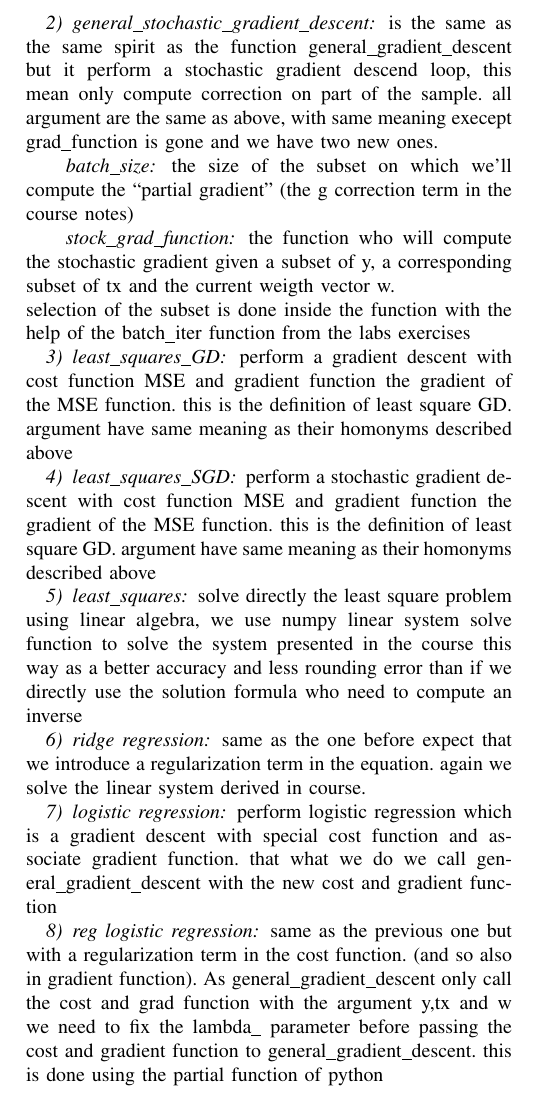
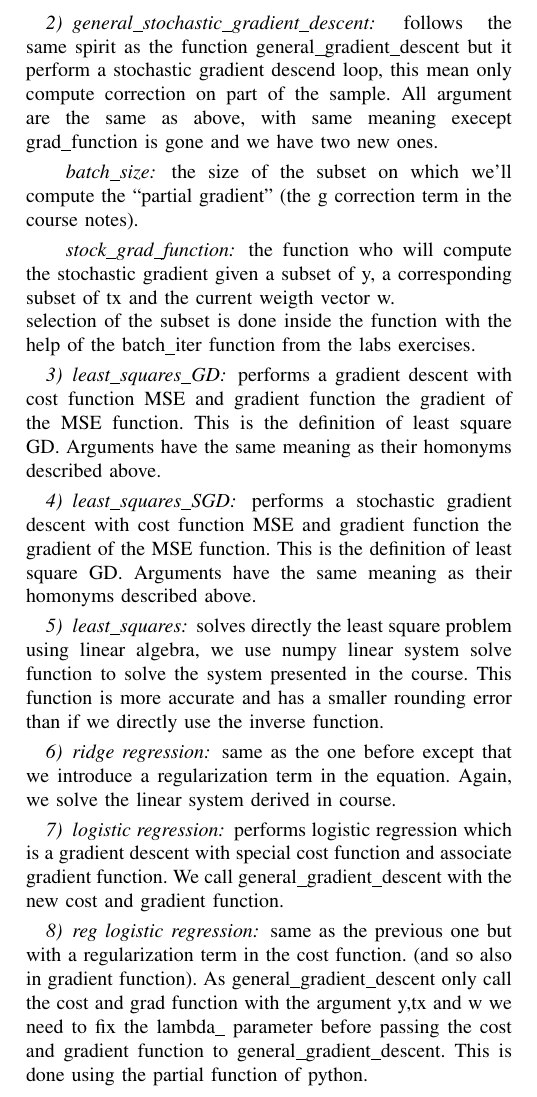
Before and after one commit to robines-wins/MLO-project1, a LaTeX paper (report/51_report.tex): part of one column of page 1 of 2, cut so that both start at the same text. Compiled offline with pdfLaTeX.

Commit message:
orthographe grammaire et formulation

```diff
--- a/report/51_report.tex
+++ b/report/51_report.tex
@@ -49,37 +49,37 @@ w given (y,tx,w)
 
 
 \subsubsection{general\_stochastic\_gradient\_descent}
-is the same as the same spirit as the function general\_gradient\_descent
-but it perform a stochastic gradient descend loop, this mean only compute correction on part of the sample. all argument are the same as above, with same meaning execept grad\_function is gone and we have two new ones.
+follows the same spirit as the function general\_gradient\_descent
+but it perform a stochastic gradient descend loop, this mean only compute correction on part of the sample. All argument are the same as above, with same meaning execept grad\_function is gone and we have two new ones.
 
 \paragraph{batch\_size} the size of the subset on which we'll compute the
-``partial gradient'' (the g correction term in the course notes)
+``partial gradient'' (the g correction term in the course notes).
 \paragraph{stock\_grad\_function} the function who will compute the stochastic
 gradient given a subset of y, a corresponding subset of tx and the
 current weigth vector w.
 \\selection of the subset is done inside the function with
-the help of the batch\_iter function from the labs exercises
+the help of the batch\_iter function from the labs exercises.
 
 
 \subsubsection{least\_squares\_GD}
-perform a gradient descent with cost function MSE and gradient function the gradient of the MSE function. this is the definition of least square GD. argument have same meaning as their homonyms described above
+performs a gradient descent with cost function MSE and gradient function the gradient of the MSE function. This is the definition of least square GD. Arguments have the same meaning as their homonyms described above.
 
 \subsubsection{least\_squares\_SGD}
-perform a stochastic gradient descent with cost function MSE and gradient function the gradient of the MSE function. this is the definition of least square GD. argument have same meaning as their homonyms described above
+performs a stochastic gradient descent with cost function MSE and gradient function the gradient of the MSE function. This is the definition of least square GD. Arguments have the same meaning as their homonyms described above.
 
 \subsubsection{least\_squares}
-solve directly the least square problem using linear algebra, we use numpy linear system solve function to solve the system presented in the course this way as a better accuracy and less rounding error than if we directly use the solution formula who need to compute an inverse
+solves directly the least square problem using linear algebra, we use numpy linear system solve function to solve the system presented in the course. This function is more accurate and has a smaller rounding error than if we directly use the inverse function.
 
 \subsubsection{ridge regression}
 
-same as the one before expect that we introduce a regularization term in the equation. again we solve the linear system derived in course.
+same as the one before except that we introduce a regularization term in the equation. Again, we solve the linear system derived in course.
 
 \subsubsection{logistic regression}
 
-perform logistic regression which is a gradient descent with special cost function and associate gradient function. that what we do we call general\_gradient\_descent with the new cost and gradient function
+performs logistic regression which is a gradient descent with special cost function and associate gradient function. We call general\_gradient\_descent with the new cost and gradient function.
 
 \subsubsection{reg logistic regression}
-same as the previous one but with a regularization term in the cost function. (and so also in gradient function). As general\_gradient\_descent only call the cost and grad function with the argument y,tx and w we need to fix the lambda\_ parameter before passing the cost and gradient function to general\_gradient\_descent. this is done using the partial function of python
+same as the previous one but with a regularization term in the cost function. (and so also in gradient function). As general\_gradient\_descent only call the cost and grad function with the argument y,tx and w we need to fix the lambda\_ parameter before passing the cost and gradient function to general\_gradient\_descent. This is done using the partial function of python.
 
 \subsection{Parameters}
 There are multiple parameters in the project which can be tuned.
```
Also changed, not shown: report/51_report.tex (10 more changed lines).
